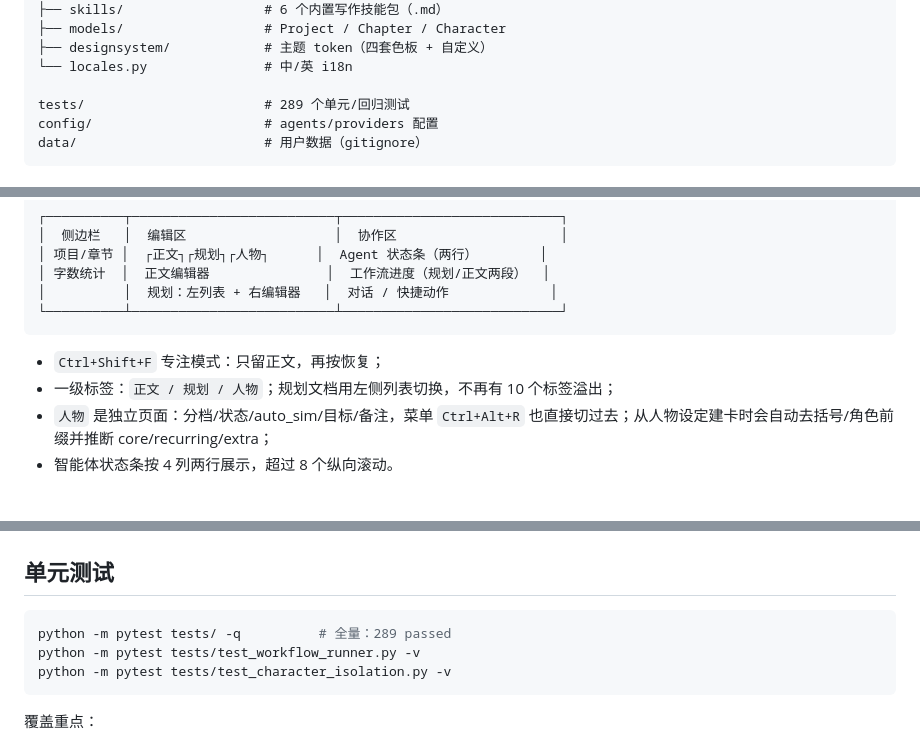
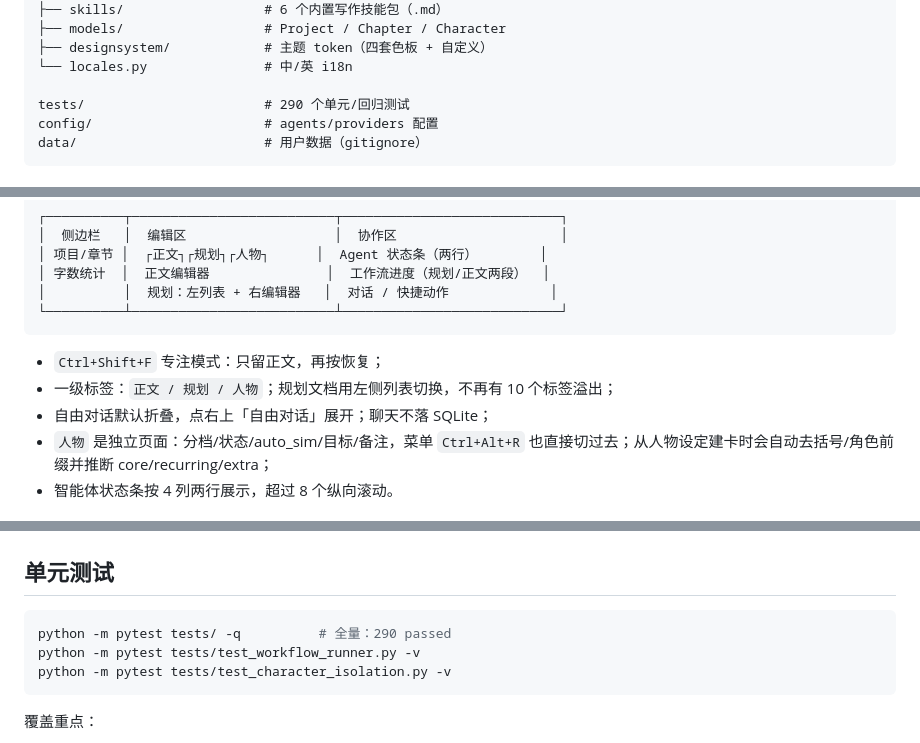
Before and after one commit to inkspilled/novel-writer, a Markdown page: README.md, 3 parts joined by grey strips. GitHub-like rendering.

Commit message:
feat(ui): 自由对话默认折叠
- AgentPanel 右上新增「自由对话」开关，默认收起消息区/快捷动作/输入框
- 折叠时保留状态条、工作流、日志；弹性占位避免中间大片错位
- 展开后按项目/工作流锁定状态恢复输入
- 290 passed

````diff
--- a/README.md
+++ b/README.md
@@ -92,7 +92,7 @@ src/novel_writer/
 ├── designsystem/            # 主题 token（四套色板 + 自定义）
 └── locales.py               # 中/英 i18n
 
-tests/                       # 289 个单元/回归测试
+tests/                       # 290 个单元/回归测试
 config/                      # agents/providers 配置
 data/                        # 用户数据（gitignore）
 ```
@@ -119,6 +119,7 @@ data/                        # 用户数据（gitignore）
 
 - `Ctrl+Shift+F` 专注模式：只留正文，再按恢复；
 - 一级标签：`正文 / 规划 / 人物`；规划文档用左侧列表切换，不再有 10 个标签溢出；
+- 自由对话默认折叠，点右上「自由对话」展开；聊天不落 SQLite；
 - `人物` 是独立页面：分档/状态/auto_sim/目标/备注，菜单 `Ctrl+Alt+R` 也直接切过去；从人物设定建卡时会自动去括号/角色前缀并推断 core/recurring/extra；
 - 智能体状态条按 4 列两行展示，超过 8 个纵向滚动。
 
@@ -255,7 +256,7 @@ logger.info("操作完成")
 ## 单元测试
 
 ```bash
-python -m pytest tests/ -q          # 全量：289 passed
+python -m pytest tests/ -q          # 全量：290 passed
 python -m pytest tests/test_workflow_runner.py -v
 python -m pytest tests/test_character_isolation.py -v
 ```
````
Also changed, not shown: docs/UI设计审查.md (+6 -0 lines), docs/项目全貌与代码地图.md (+2 -2 lines), docs/assets/ui/chat-collapsed.png (added), 3 other files.
